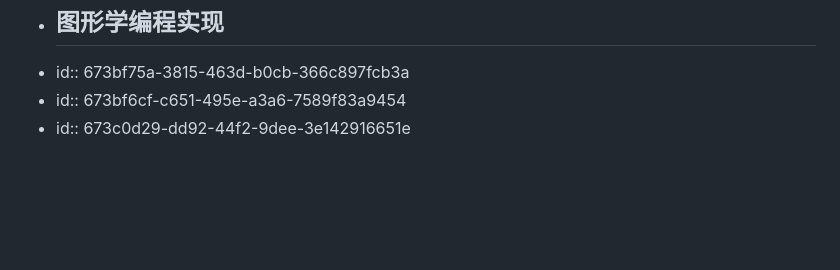
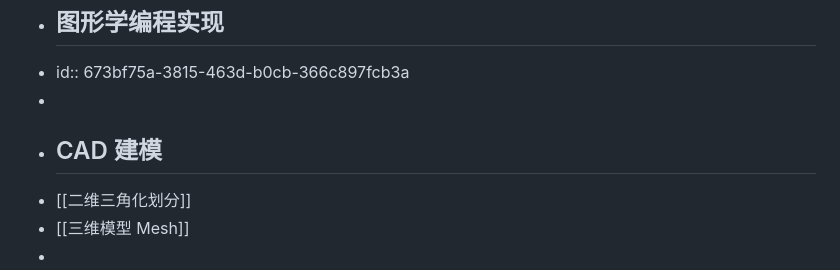
Before and after one commit to ReichtumQian/Notes-ComputerGraphics, a Markdown page: pages/contents.md, the part around the change. Drawn GitHub-style; blank space fills up the shorter version.

```diff
--- a/pages/contents.md
+++ b/pages/contents.md
@@ -14,5 +14,10 @@
 -
 - ## 图形学编程实现
 - id:: 673bf75a-3815-463d-b0cb-366c897fcb3a
-- id:: 673bf6cf-c651-495e-a3a6-7589f83a9454
-- id:: 673c0d29-dd92-44f2-9dee-3e142916651e
+-
+- ## CAD 建模
+- [[二维三角化划分]]
+- [[三维模型 Mesh]]
+-
+-
+-
```
Also changed, not shown: pages/三维模型 Mesh.md (added, +8 -0 lines), pages/二维三角化划分.md (added, +33 -0 lines), assets/image_1732169691437_0.png (added), assets/image_1732170138102_0.png (added), assets/image_1732170279016_0.png (added), assets/image_1732170598997_0.png (added), assets/image_1732171508280_0.png (added).
